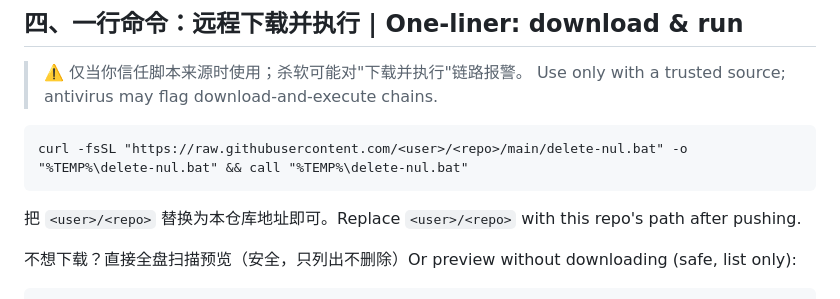
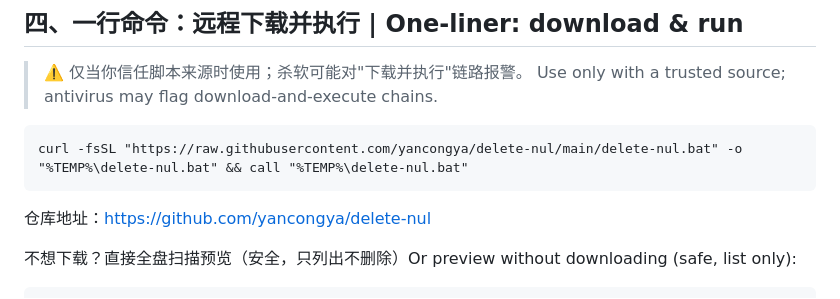
Before and after one commit to yancongya/delete-nul, a Markdown page: README.md, the part around the change. Drawn GitHub-style.

Commit message:
docs: use real repo URL in one-liner

````diff
--- a/README.md
+++ b/README.md
@@ -58,10 +58,10 @@ Enumeration works fine (`dir`), so: enumerate → match exact names → record f
 > Use only with a trusted source; antivirus may flag download-and-execute chains.
 
 ```bat
-curl -fsSL "https://raw.githubusercontent.com/<user>/<repo>/main/delete-nul.bat" -o "%TEMP%\delete-nul.bat" && call "%TEMP%\delete-nul.bat"
+curl -fsSL "https://raw.githubusercontent.com/yancongya/delete-nul/main/delete-nul.bat" -o "%TEMP%\delete-nul.bat" && call "%TEMP%\delete-nul.bat"
 ```
 
-把 `<user>/<repo>` 替换为本仓库地址即可。Replace `<user>/<repo>` with this repo's path after pushing.
+仓库地址：<https://github.com/yancongya/delete-nul>
 
 不想下载？直接全盘扫描预览（安全，只列出不删除）Or preview without downloading (safe, list only):
 
````
